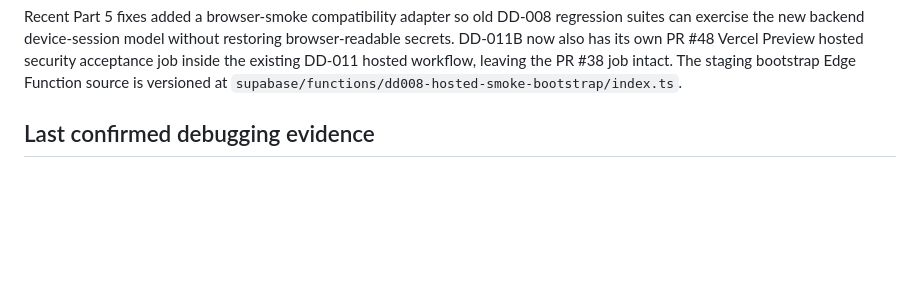
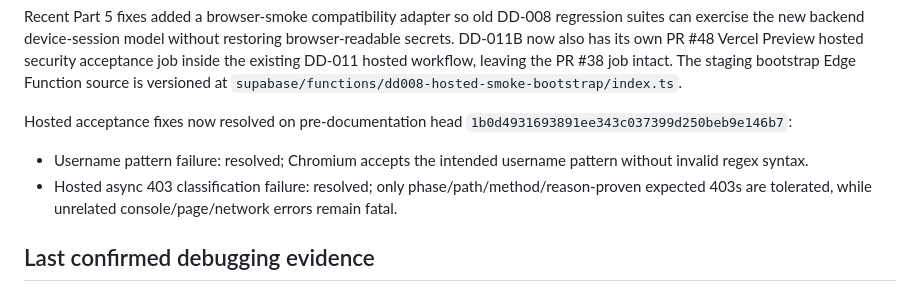
Before and after one commit to hcinfitong-create/deedou-pos, a Markdown page: docs/HANDOFF.md, the part around one of its changes. Rendered like a GitHub page; blank space fills up the shorter version.

```diff
--- a/docs/HANDOFF.md
+++ b/docs/HANDOFF.md
@@ -43,6 +43,11 @@ Repository implementation already includes the DD-011B schema/security direction
 - browser-side device-session transport that removes legacy workstation secret usage from production browser storage.
 
 Recent Part 5 fixes added a browser-smoke compatibility adapter so old DD-008 regression suites can exercise the new backend device-session model without restoring browser-readable secrets. DD-011B now also has its own PR #48 Vercel Preview hosted security acceptance job inside the existing DD-011 hosted workflow, leaving the PR #38 job intact. The staging bootstrap Edge Function source is versioned at `supabase/functions/dd008-hosted-smoke-bootstrap/index.ts`.
+
+Hosted acceptance fixes now resolved on pre-documentation head `1b0d4931693891ee343c037399d250beb9e146b7`:
+
+- Username pattern failure: resolved; Chromium accepts the intended username pattern without invalid regex syntax.
+- Hosted async 403 classification failure: resolved; only phase/path/method/reason-proven expected 403s are tolerated, while unrelated console/page/network errors remain fatal.
 
 ## Last confirmed debugging evidence
 
```
Also changed, not shown: other parts of docs/HANDOFF.md (+17 -8 lines), docs/PROJECT_STATE.md (+22 -10 lines), docs/ROADMAP.md (+5 -5 lines).
